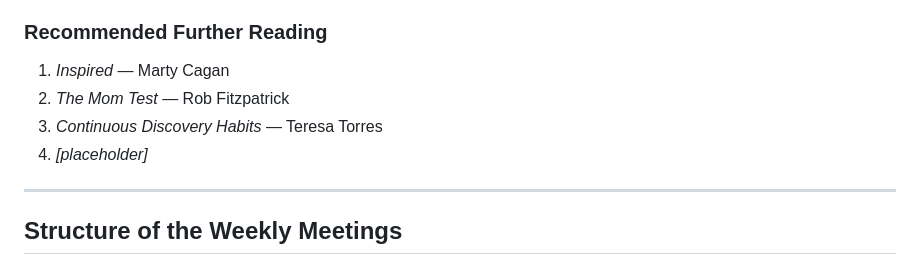
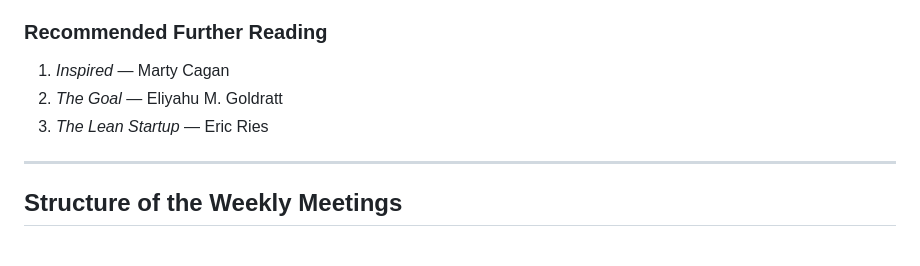
Before and after one commit to Yonatank88/mori-pm, a Markdown page: PM Foundations.md, the part around the change. Drawn GitHub-style.

Commit message:
Update further-reading list: The Goal, The Lean Startup
Co-Authored-By: Claude Fable 5 <noreply@anthropic.com>

```diff
--- a/PM Foundations.md
+++ b/PM Foundations.md
@@ -21,9 +21,8 @@ The following materials are intended for reading **before** each meeting:
 ### Recommended Further Reading
 
 1. *Inspired* — Marty Cagan
-2. *The Mom Test* — Rob Fitzpatrick
-3. *Continuous Discovery Habits* — Teresa Torres
-4. *[placeholder]*
+2. *The Goal* — Eliyahu M. Goldratt
+3. *The Lean Startup* — Eric Ries
 
 ---
 
```
